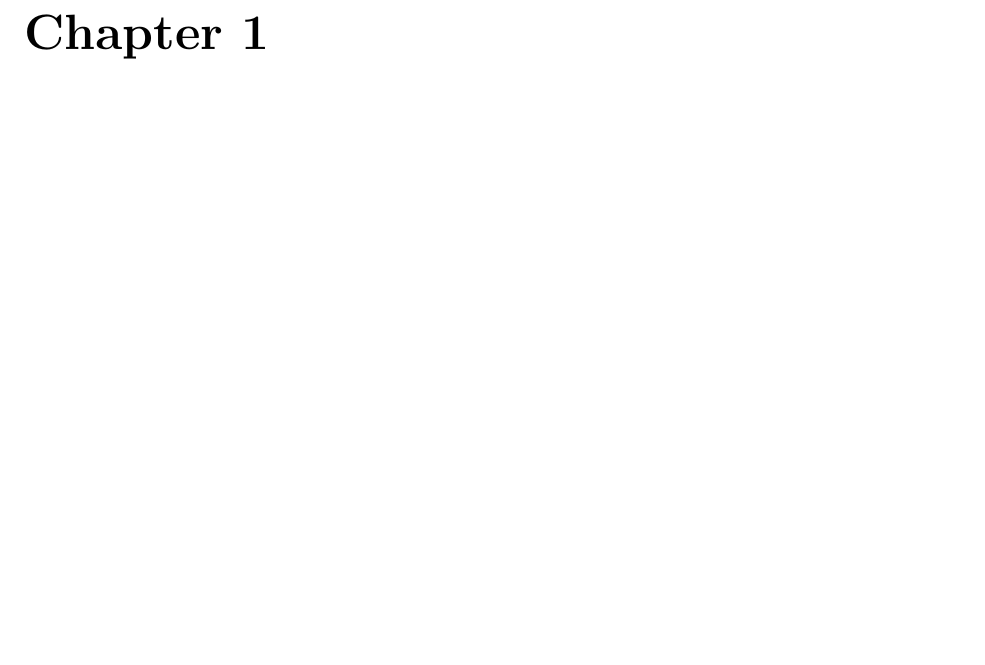
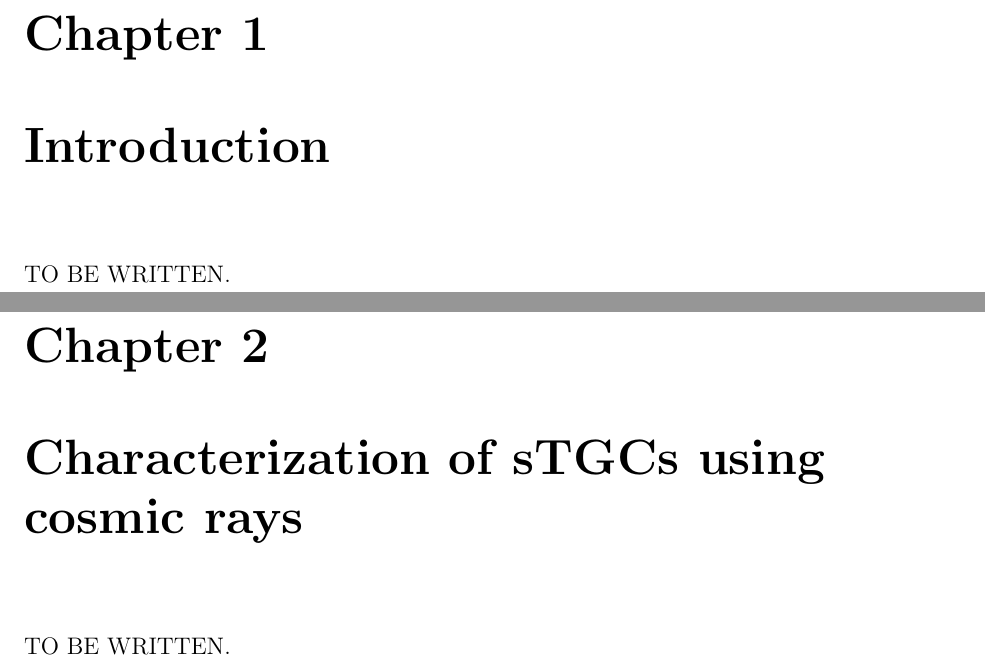
Before and after one commit to liaformenti/thesis, a LaTeX thesis (thesis.tex, which reads chapters/1_Introduction.tex, chapters/2_Characterization_of_sTGCs_using_cosmic_rays.tex): part of page 8 of 45 before the commit and two parts of pages 8 and 9 of 47 after it, the two joined at a grey line, cut so that both start at the same text, the shorter picture padded with empty space. Compiled offline with pdfLaTeX.

Commit message:
placeholders for unwritten chapters

```diff
--- /dev/null
+++ b/chapters/1_Introduction.tex
@@ -0,0 +1,9 @@
+% ==================================================
+% CHAPTER 1: Introduction %
+% ==================================================
+
+\chapter{Introduction}
+\label{chap:intro}
+% Edit count: Lia - 0, Brigitte - 0
+
+TO BE WRITTEN.
--- /dev/null
+++ b/chapters/2_Characterization_of_sTGCs_using_cosmic_rays.tex
@@ -0,0 +1,9 @@
+% ==================================================
+% CHAPTER 2: Characterization of sTGCs using cosmic rays %
+% ==================================================
+
+\chapter{Characterization of sTGCs using cosmic rays}
+\label{chap:cosmics}
+% Edit count: Lia - 0, Brigitte - 0
+
+TO BE WRITTEN.
```
Also changed, not shown: thesis.tex (+2 -0 lines).
